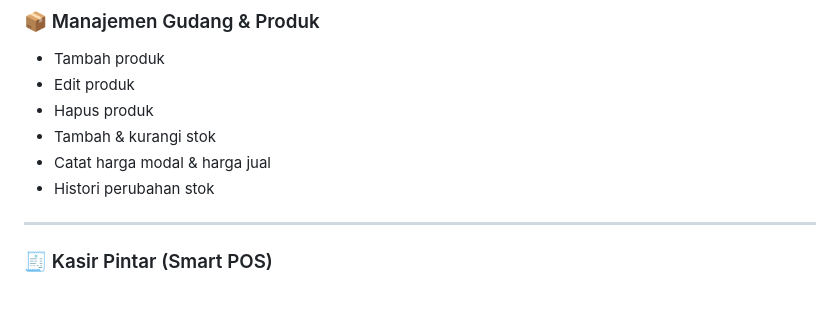
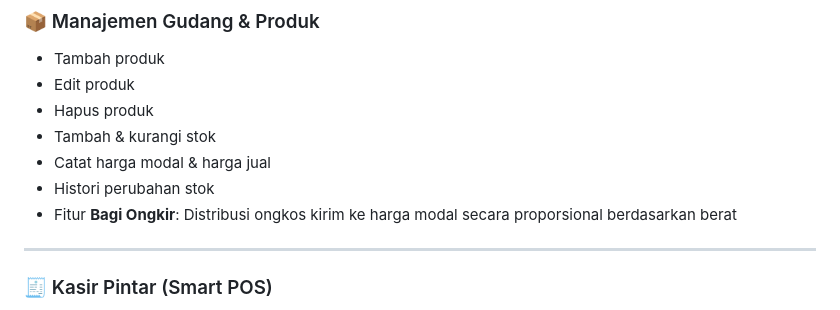
Before and after one commit to akbaralfaidah/bos-panglong-tb-flutter, a Markdown page: README.md, the part around the change. Drawn GitHub-style.

Commit message:
docs: update README dengan fitur bagi ongkir

```diff
--- a/README.md
+++ b/README.md
@@ -15,6 +15,7 @@ Aplikasi ini mengintegrasikan **manajemen gudang, kasir pintar dengan negosiasi
 - Tambah & kurangi stok
 - Catat harga modal & harga jual
 - Histori perubahan stok
+- Fitur **Bagi Ongkir**: Distribusi ongkos kirim ke harga modal secara proporsional berdasarkan berat
 
 ---
 
```
